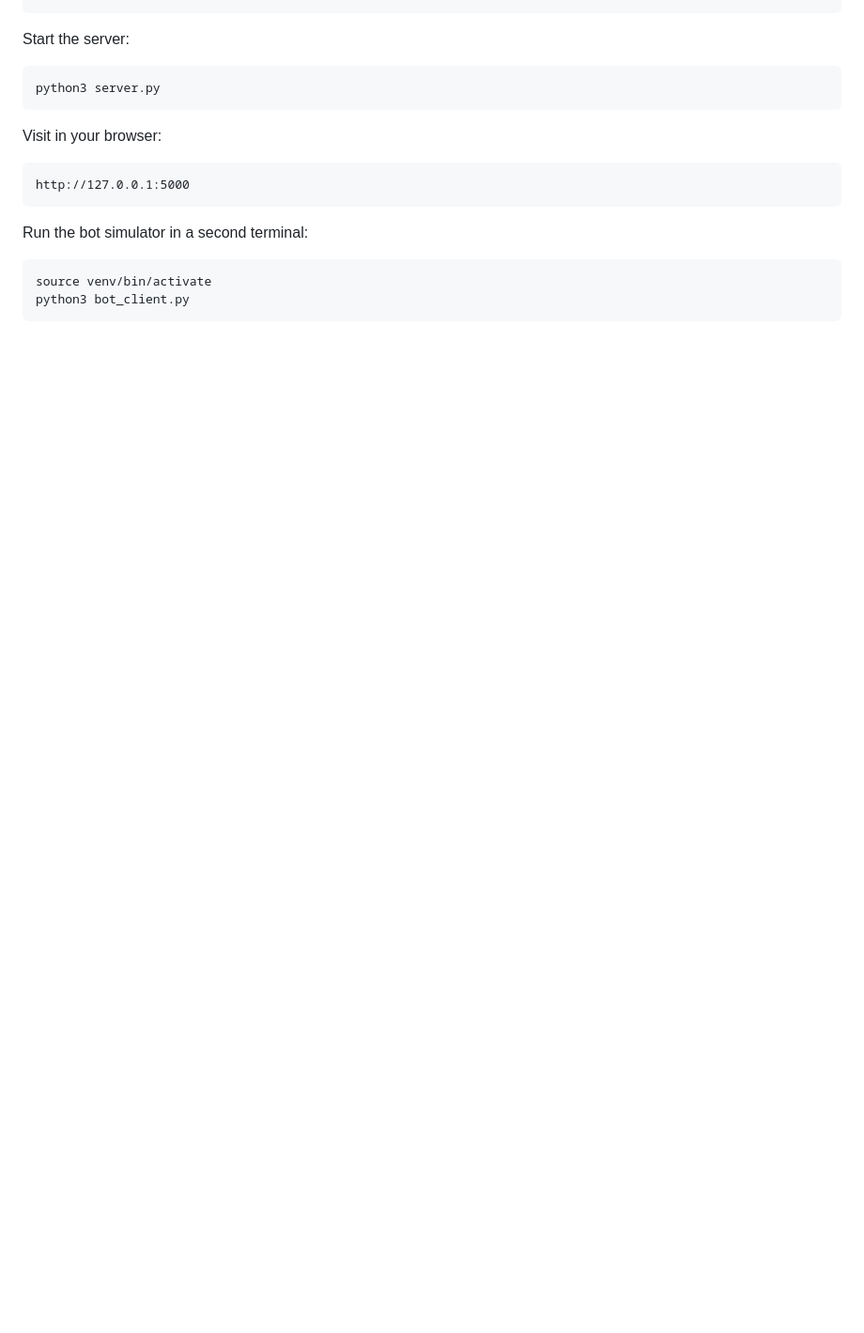
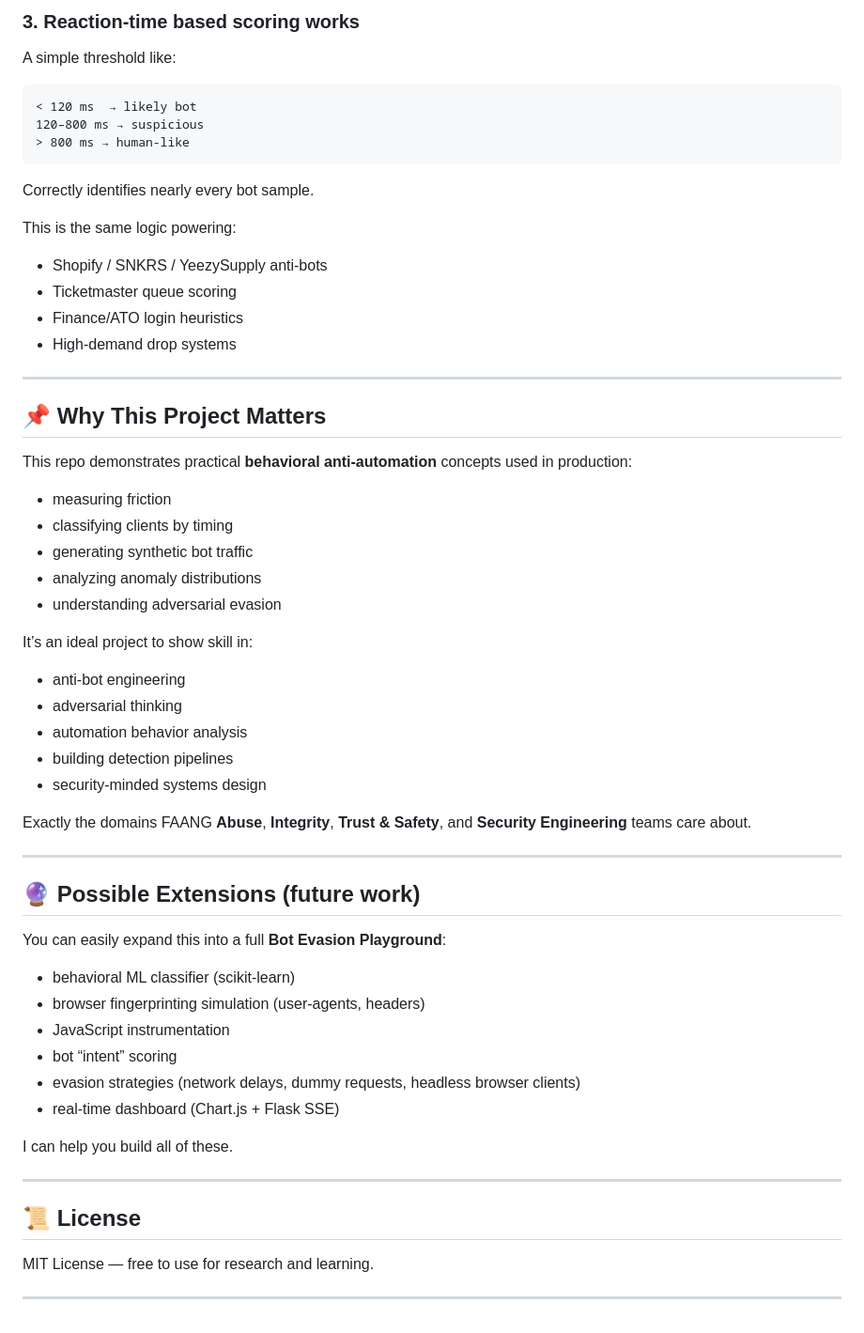
Before and after one commit to B9ph0met/clicksense-human-vs-bot-timing, a Markdown page: README.md, the part around one of its changes. Shown at 94% size. GitHub-like rendering; blank space fills up the shorter version.

````diff
--- a/README.md
+++ b/README.md
@@ -146,20 +185,63 @@ pip install -r requirements.txt
+### **3. Reaction-time based scoring works**
+
+A simple threshold like:
+
+```text
+< 120 ms  → likely bot
+120–800 ms → suspicious
+> 800 ms → human-like
 ```
 
-Start the server:
+Correctly identifies nearly every bot sample.
 
-```bash
-python3 server.py
-```
+This is the same logic powering:
 
-Visit in your browser:
+* Shopify / SNKRS / YeezySupply anti-bots
+* Ticketmaster queue scoring
+* Finance/ATO login heuristics
+* High-demand drop systems
 
-```
-http://127.0.0.1:5000
-```
+---
 
-Run the bot simulator in a second terminal:
+## 📌 Why This Project Matters
 
-```bash
-source venv/bin/activate
-python3 bot_client.py
-```
+This repo demonstrates practical **behavioral anti-automation** concepts used in production:
+
+* measuring friction
+* classifying clients by timing
+* generating synthetic bot traffic
+* analyzing anomaly distributions
+* understanding adversarial evasion
+
+It’s an ideal project to show skill in:
+
+* anti-bot engineering
+* adversarial thinking
+* automation behavior analysis
+* building detection pipelines
+* security-minded systems design
+
+Exactly the domains FAANG **Abuse**, **Integrity**, **Trust & Safety**, and **Security Engineering** teams care about.
+
+---
+
+## 🔮 Possible Extensions (future work)
+
+You can easily expand this into a full **Bot Evasion Playground**:
+
+* behavioral ML classifier (scikit-learn)
+* browser fingerprinting simulation (user-agents, headers)
+* JavaScript instrumentation
+* bot “intent” scoring
+* evasion strategies (network delays, dummy requests, headless browser clients)
+* real-time dashboard (Chart.js + Flask SSE)
+
+I can help you build all of these.
+
+---
+
+## 📜 License
+
+MIT License — free to use for research and learning.
+
+---
````
Also changed, not shown: other parts of README.md (+142 -103 lines).
